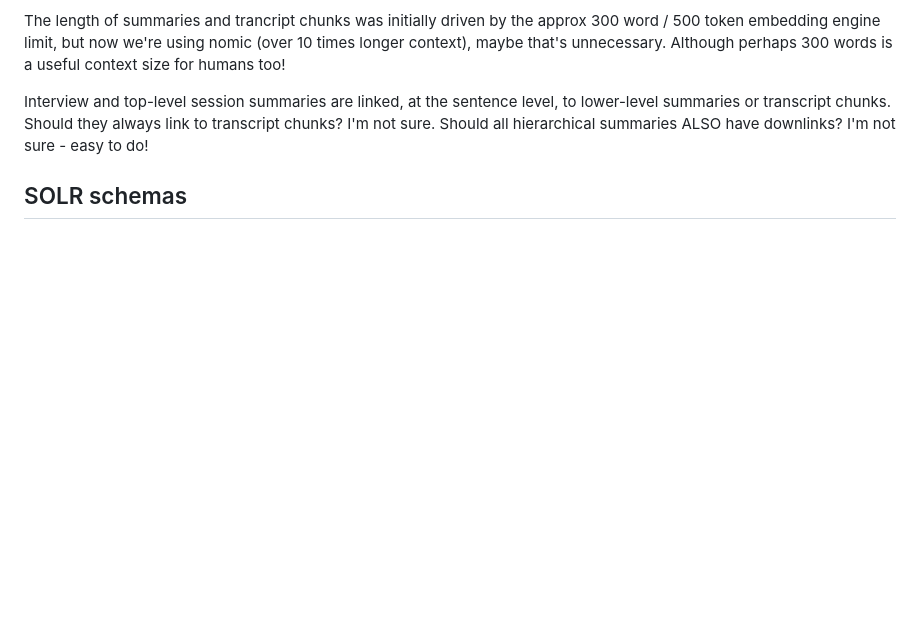
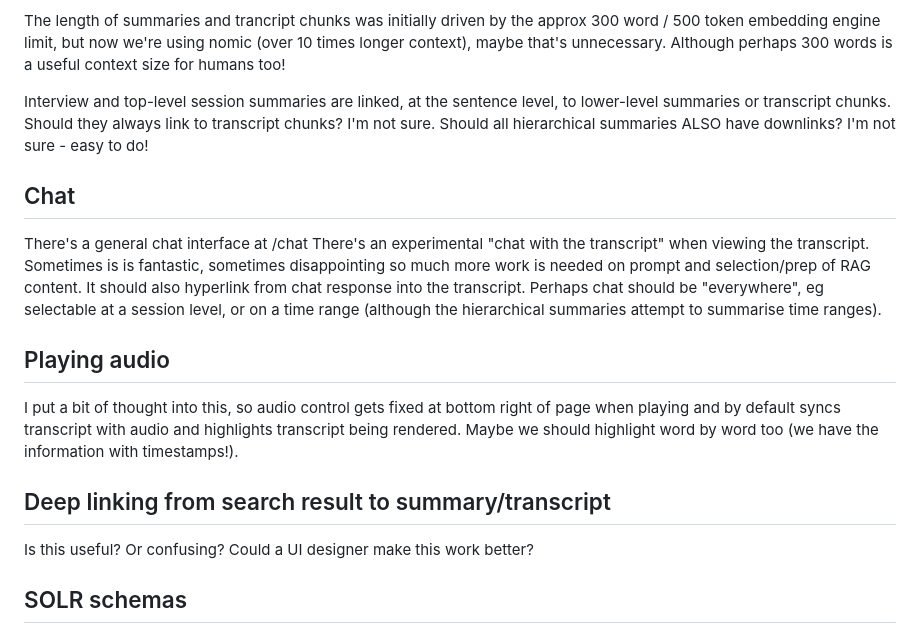
Before and after one commit to nla/ai-scout-audio2, a Markdown page: README.md, the part around the change. Drawn GitHub-style; blank space fills up the shorter version.

Commit message:
rev README

```diff
--- a/README.md
+++ b/README.md
@@ -84,6 +84,18 @@ The length of summaries and trancript chunks was initially driven by the approx
 
 Interview and top-level session summaries are linked, at the sentence level, to lower-level summaries or transcript chunks.  Should they always link to transcript chunks?  I'm not sure.  Should all hierarchical summaries ALSO have downlinks?  I'm not sure - easy to do!
 
+## Chat
+
+There's a general chat interface at /chat
+There's an experimental "chat with the transcript" when viewing the transcript.  Sometimes is is fantastic, sometimes disappointing so much more work is needed on prompt and selection/prep of RAG content.  It should also hyperlink from chat response into the transcript.  Perhaps chat should be "everywhere", eg selectable at a session level, or on a time range (although the hierarchical summaries attempt to summarise time ranges).
+
+## Playing audio
+
+I put a bit of thought into this, so audio control gets fixed at bottom right of page when playing and by default syncs transcript with audio and highlights transcript being rendered.  Maybe we should highlight word by word too (we have the information with timestamps!).
+
+## Deep linking from search result to summary/transcript
+
+Is this useful?  Or confusing?  Could a UI designer make this work better?
 
 ## SOLR schemas
 
```
